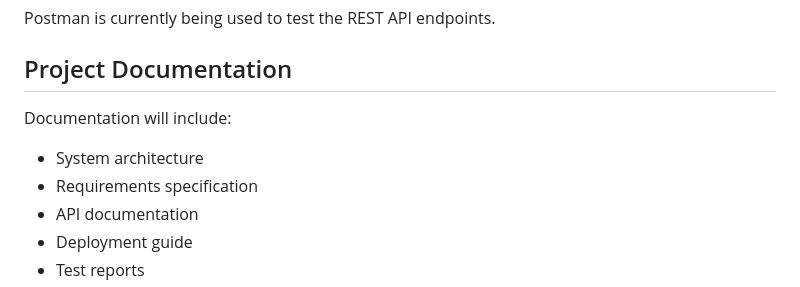
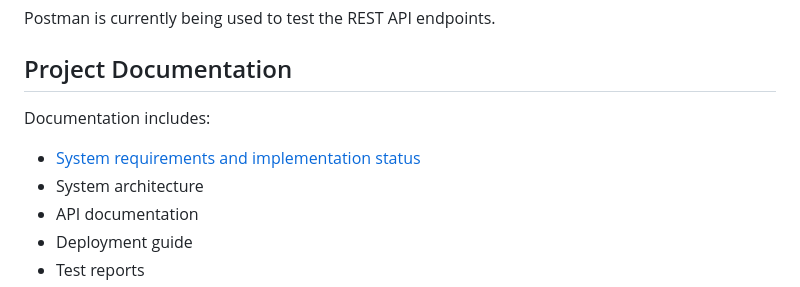
Before and after one commit to samipkafle/cloud-retail-inventory-system, a Markdown page: README.md, the part around one of its changes. Drawn GitHub-style.

```diff
--- a/README.md
+++ b/README.md
@@ -172,10 +183,10 @@ Postman is currently being used to test the REST API endpoints.
 
 ## Project Documentation
 
-Documentation will include:
+Documentation includes:
 
+* [System requirements and implementation status](docs/requirements.md)
 * System architecture
-* Requirements specification
 * API documentation
 * Deployment guide
 * Test reports
```
Also changed, not shown: other parts of README.md (+54 -41 lines).
